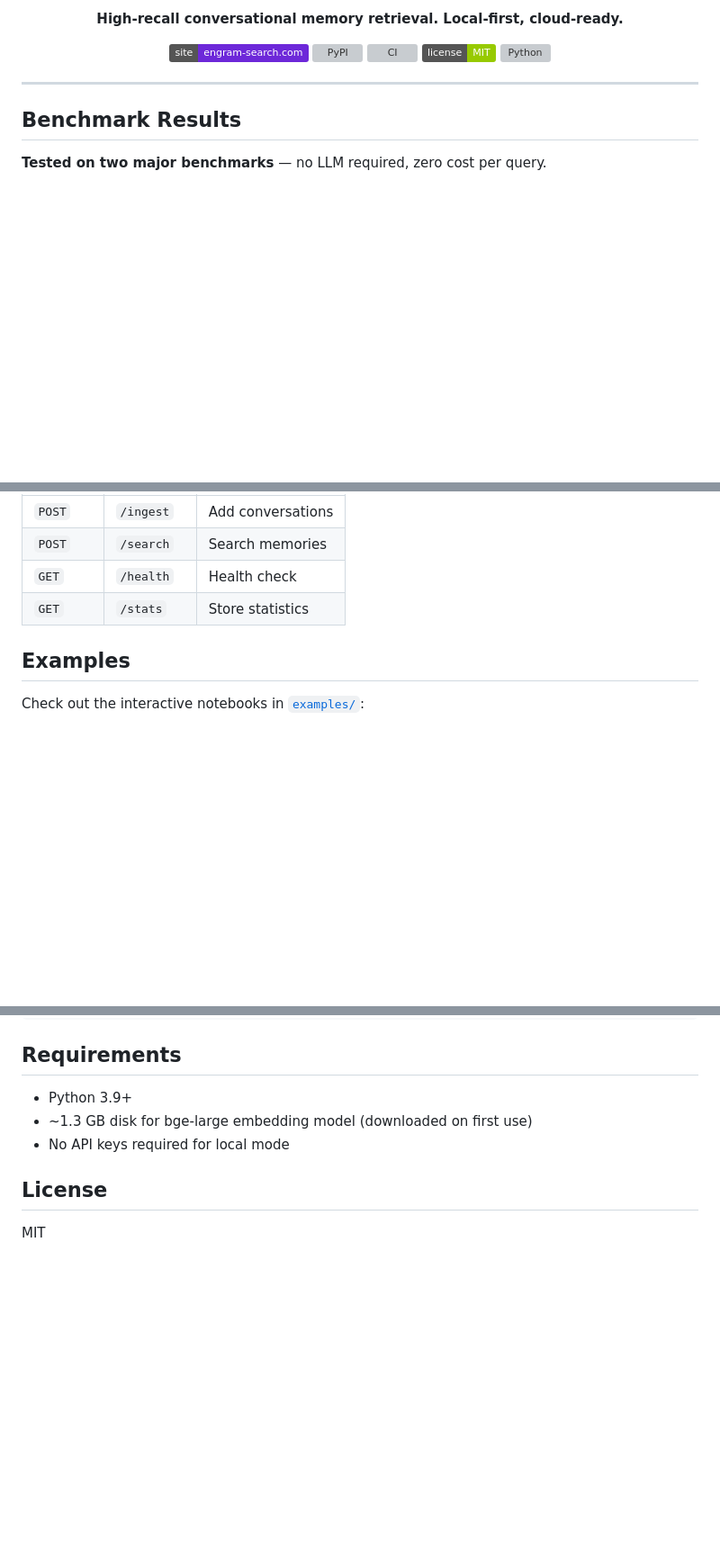
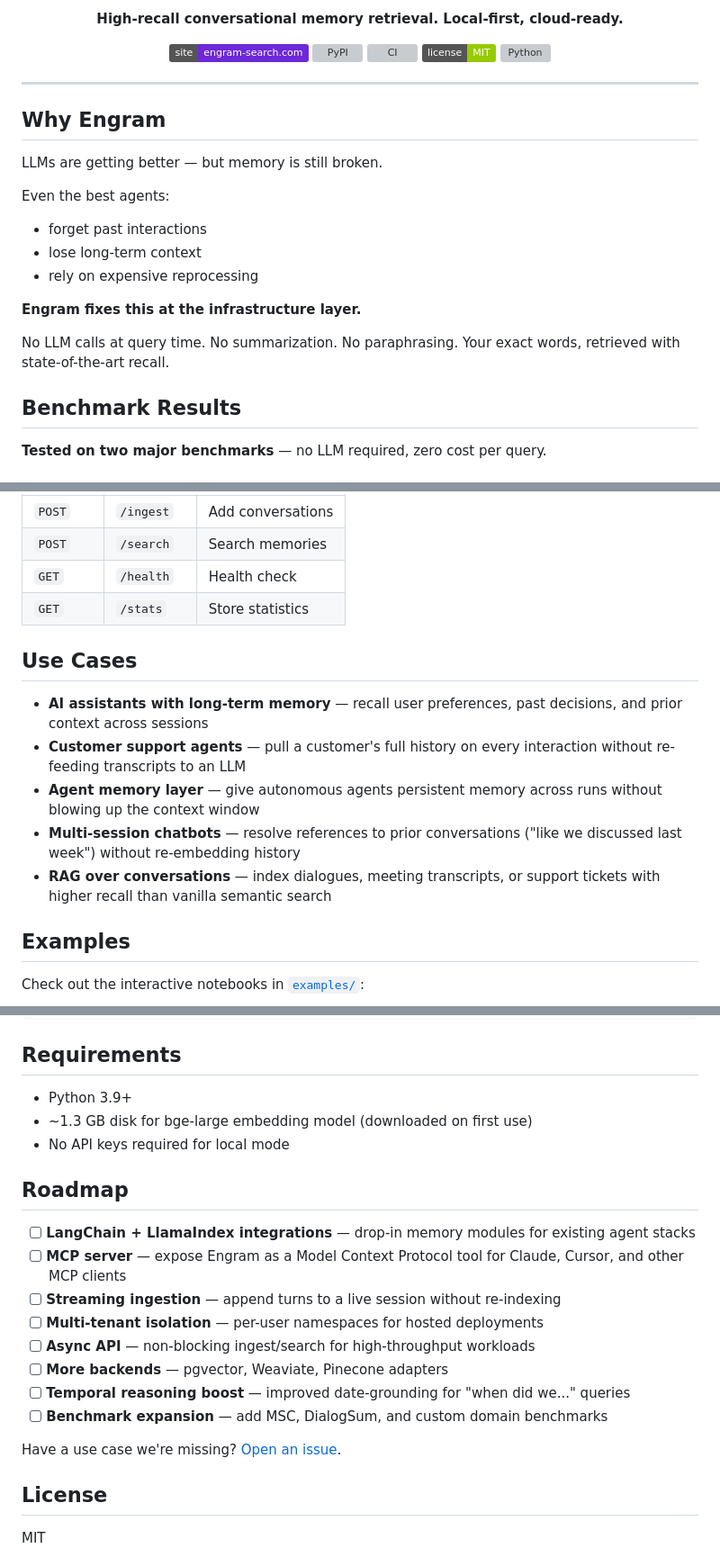
Before and after one commit to Nitin-Gupta1109/engram, a Markdown page: README.md, 3 parts joined by grey strips. Shown at 90% size. GitHub-like rendering; badges without logos; blank space fills up the shorter version; grey boxes are pictures that could not be loaded.

Commit message:
Add Why Engram, Use Cases, and Roadmap sections to README
Gives readers the positioning/narrative context the benchmark-heavy
README was missing, and signals active development direction
(LangChain, MCP, streaming, more backends).

```diff
--- a/README.md
+++ b/README.md
@@ -17,6 +17,19 @@
 </p>
 
 ---
+
+## Why Engram
+
+LLMs are getting better — but memory is still broken.
+
+Even the best agents:
+- forget past interactions
+- lose long-term context
+- rely on expensive reprocessing
+
+**Engram fixes this at the infrastructure layer.**
+
+No LLM calls at query time. No summarization. No paraphrasing. Your exact words, retrieved with state-of-the-art recall.
 
 ## Benchmark Results
 
@@ -191,6 +204,14 @@ uvicorn engram.server:app --host 0.0.0.0 --port 8000
 | `GET` | `/health` | Health check |
 | `GET` | `/stats` | Store statistics |
 
+## Use Cases
+
+- **AI assistants with long-term memory** — recall user preferences, past decisions, and prior context across sessions
+- **Customer support agents** — pull a customer's full history on every interaction without re-feeding transcripts to an LLM
+- **Agent memory layer** — give autonomous agents persistent memory across runs without blowing up the context window
+- **Multi-session chatbots** — resolve references to prior conversations ("like we discussed last week") without re-embedding history
+- **RAG over conversations** — index dialogues, meeting transcripts, or support tickets with higher recall than vanilla semantic search
+
 ## Examples
 
 Check out the interactive notebooks in [`examples/`](examples/):
@@ -261,6 +282,19 @@ python benchmarks/locomo_bench.py data/locomo10.json --mode rerank
 - ~1.3 GB disk for bge-large embedding model (downloaded on first use)
 - No API keys required for local mode
 
+## Roadmap
+
+- [ ] **LangChain + LlamaIndex integrations** — drop-in memory modules for existing agent stacks
+- [ ] **MCP server** — expose Engram as a Model Context Protocol tool for Claude, Cursor, and other MCP clients
+- [ ] **Streaming ingestion** — append turns to a live session without re-indexing
+- [ ] **Multi-tenant isolation** — per-user namespaces for hosted deployments
+- [ ] **Async API** — non-blocking ingest/search for high-throughput workloads
+- [ ] **More backends** — pgvector, Weaviate, Pinecone adapters
+- [ ] **Temporal reasoning boost** — improved date-grounding for "when did we..." queries
+- [ ] **Benchmark expansion** — add MSC, DialogSum, and custom domain benchmarks
+
+Have a use case we're missing? [Open an issue](https://github.com/Nitin-Gupta1109/engram/issues).
+
 ## License
 
 MIT
```
